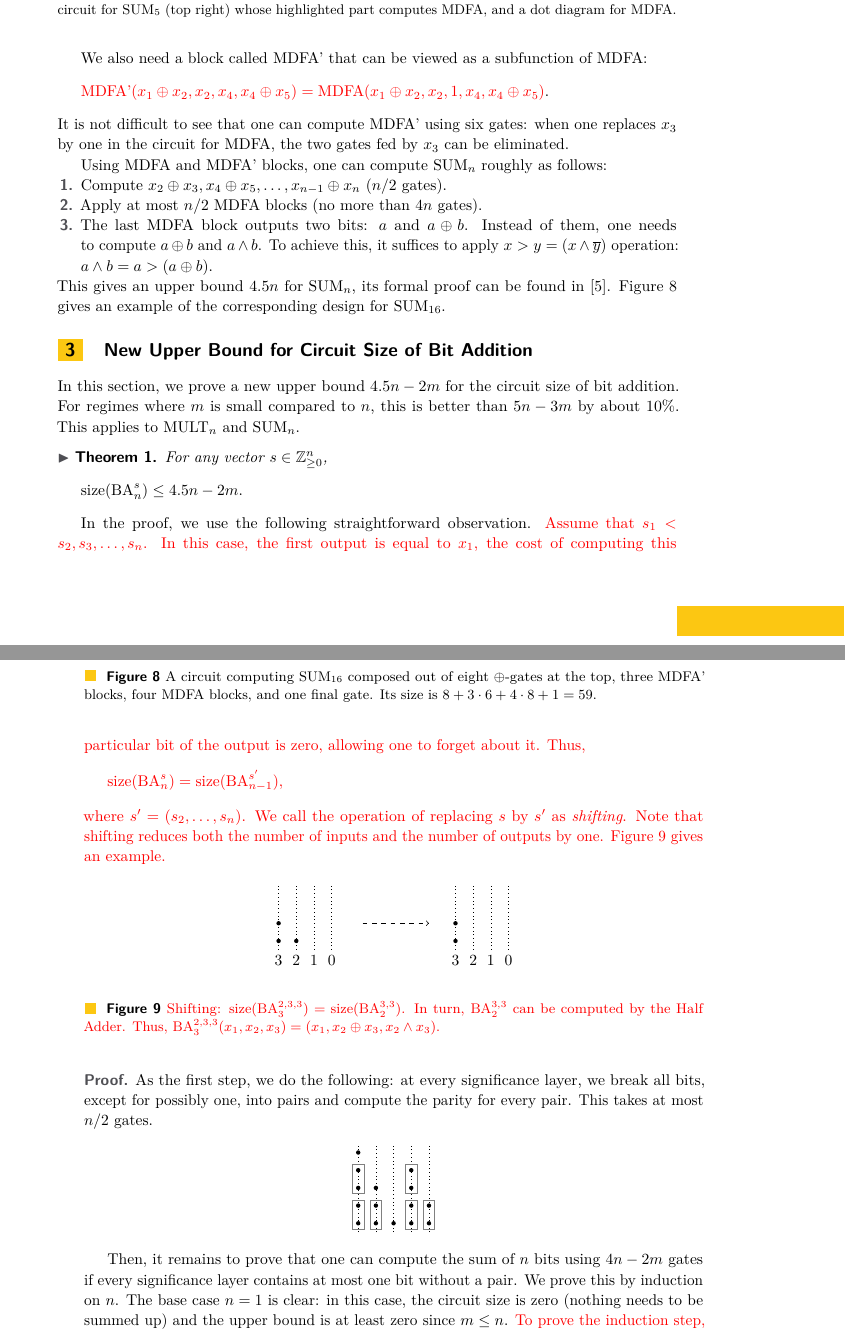
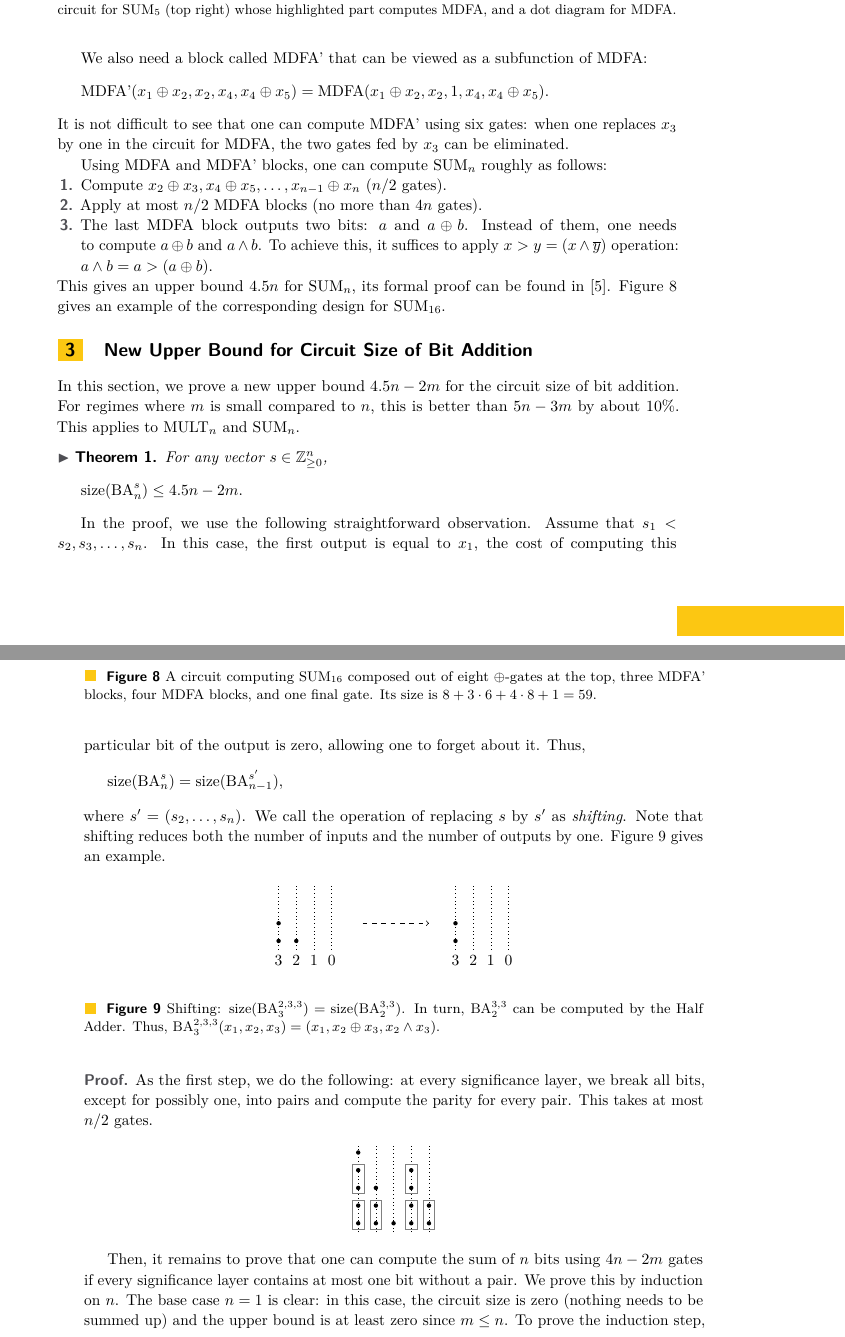
Before and after one commit to alexanderskulikov/multipliers-paper, a LaTeX paper (multipliers_lipics.tex): two parts of pages 7 and 8 of 16, joined at a grey line, cut so that both start at the same text. Compiled offline with pdfLaTeX.

Commit message:
Remove red text

```diff
--- a/multipliers_lipics.tex
+++ b/multipliers_lipics.tex
@@ -729,7 +722,7 @@
     \end{figure}
 
     We~also need a~block called MDFA' that can be~viewed as~a~subfunction of~MDFA:
-    \[\textcolor{red}{\operatorname{MDFA'}(x_1 \oplus x_2, x_2, x_4, x_4 \oplus x_5)=\operatorname{MDFA}(x_1 \oplus x_2, x_2, 1, x_4, x_4 \oplus x_5)}.\]
+    \[\operatorname{MDFA'}(x_1 \oplus x_2, x_2, x_4, x_4 \oplus x_5)=\operatorname{MDFA}(x_1 \oplus x_2, x_2, 1, x_4, x_4 \oplus x_5).\]
     It~is not difficult to~see that one can compute MDFA' using six gates: when one replaces $x_3$ by~one in~the circuit for MDFA,
     the two gates fed by~$x_3$ can be~eliminated.
 
@@ -802,14 +795,14 @@
     \end{theorem}
 
     In~the proof, we~use the following straightforward observation.
-    \textcolor{red}{Assume that $s_1<s_2,s_3, \dotsc, s_n$.
+    Assume that $s_1<s_2,s_3, \dotsc, s_n$.
     In~this case, the first output is~equal to~$x_1$,
     the cost of~computing this particular bit of~the output is~zero,
     allowing one to~forget about~it. Thus,
     \[\operatorname{size}(\BA^s_n)=\operatorname{size}(\BA^{s'}_{n-1}),\]
     where $s'=(s_2,\dotsc, s_n)$. We~call the operation
     of~replacing~$s$ by~$s'$
-    as~\emph{shifting}. Note that shifting reduces both the number of~inputs and the number of~outputs by~one. Figure~\ref{figure:shifting} gives an~example.}
+    as~\emph{shifting}. Note that shifting reduces both the number of~inputs and the number of~outputs by~one. Figure~\ref{figure:shifting} gives an~example.
 
     \begin{figure}[ht]
         \begin{center}
@@ -837,7 +830,7 @@
 				\end{scope}
             \end{tikzpicture}
         \end{center}
-        \caption{\textcolor{red}{Shifting: $\size(\BA_3^{2, 3, 3})=\size(\BA_2^{3, 3})$. In~turn, $\BA_2^{3, 3}$ can be~computed by the Half Adder. Thus, $\BA_3^{2, 3, 3}(x_1, x_2, x_3)=(x_1, x_2 \oplus x_3, x_2 \land x_3)$.}}
+        \caption{Shifting: $\size(\BA_3^{2, 3, 3})=\size(\BA_2^{3, 3})$. In~turn, $\BA_2^{3, 3}$ can be~computed by the Half Adder. Thus, $\BA_3^{2, 3, 3}(x_1, x_2, x_3)=(x_1, x_2 \oplus x_3, x_2 \land x_3)$.}
         \label{figure:shifting}
     \end{figure}
 
@@ -864,10 +857,10 @@
         Then, it~remains to~prove that one can compute the sum of~$n$ bits
         using $4n-2m$ gates if~every significance layer contains at~most one bit
         without a~pair. We~prove this by~induction on~$n$. The base case $n=1$ is~clear: in~this case, the circuit size is~zero (nothing needs to~be summed~up) and the upper bound is~at~least zero since $m \le n$.
-        \textcolor{red}{To~prove the induction step,
+        To~prove the induction step,
         denote by~$l$ the number
         of~minimum elements in~the significance vector~$s$
-        (that~is, the number of~bits in~the rightmost non-empty column in~dot-notation).}
+        (that~is, the number of~bits in~the rightmost non-empty column in~dot-notation).
 
         Consider the following seven cases. (In~fact, the first three cases are special cases of~the last three cases, but we~believe that the presentation is~cleaner when they are stated
         as~separate cases.)
```
Also changed, not shown: multipliers_lipics.tex (11 more changed lines).
